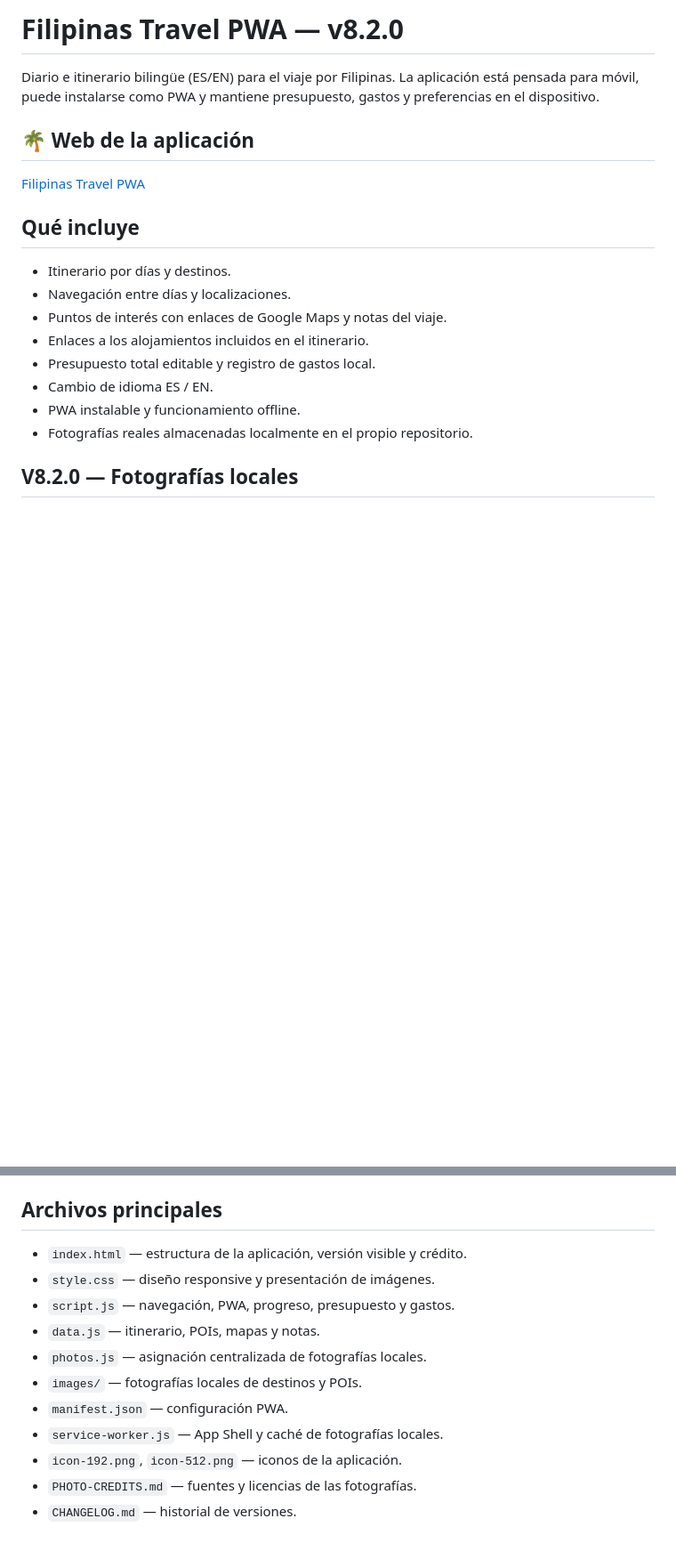
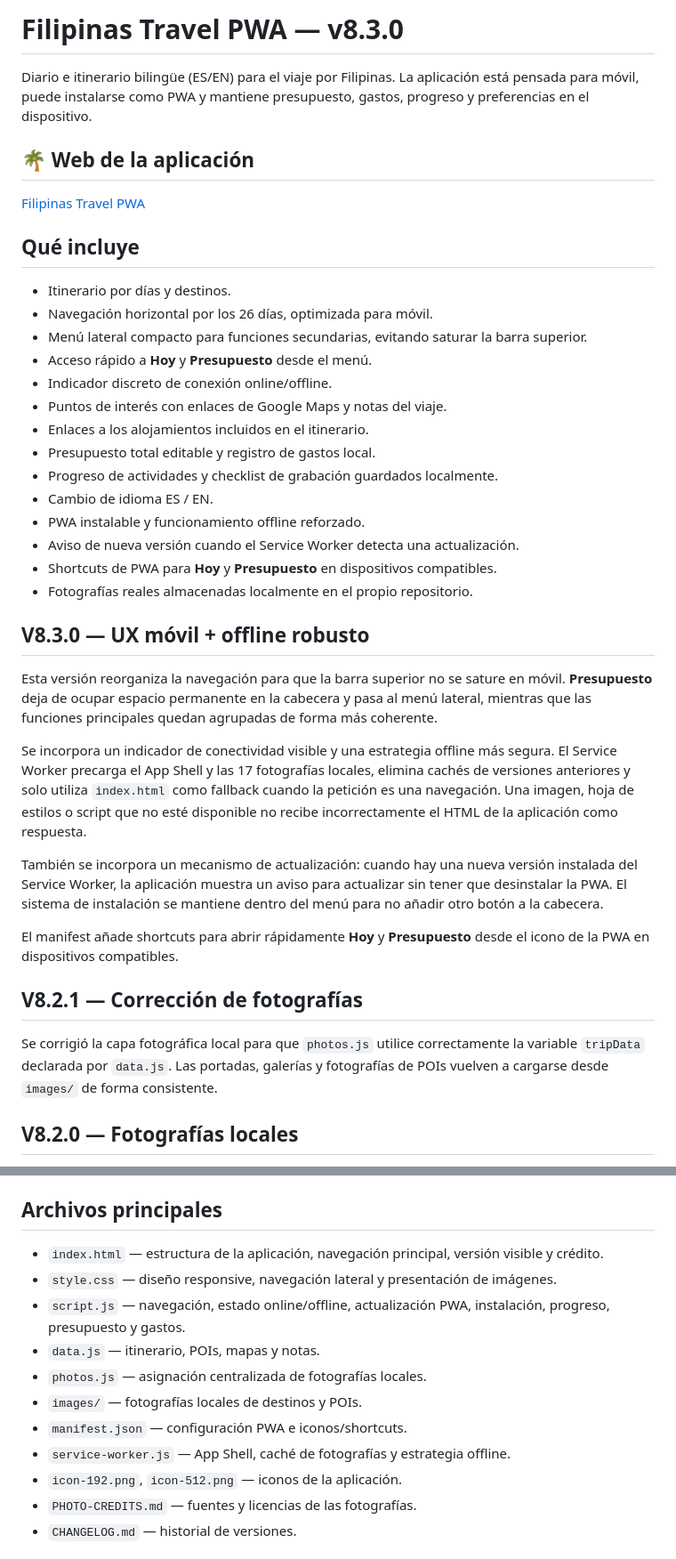
Before and after one commit to NachHR/Filipinas, a Markdown page: README.md, 2 parts joined by grey strips. Shown at 89% size. GitHub-like rendering; blank space fills up the shorter version.

Commit message:
docs: update README for v8.3

```diff
--- a/README.md
+++ b/README.md
@@ -1,6 +1,6 @@
-# Filipinas Travel PWA — v8.2.0
+# Filipinas Travel PWA — v8.3.0
 
-Diario e itinerario bilingüe (ES/EN) para el viaje por Filipinas. La aplicación está pensada para móvil, puede instalarse como PWA y mantiene presupuesto, gastos y preferencias en el dispositivo.
+Diario e itinerario bilingüe (ES/EN) para el viaje por Filipinas. La aplicación está pensada para móvil, puede instalarse como PWA y mantiene presupuesto, gastos, progreso y preferencias en el dispositivo.
 
 ## 🌴 Web de la aplicación
 
@@ -8,13 +8,33 @@ Diario e itinerario bilingüe (ES/EN) para el viaje por Filipinas. La aplicació
 
 ## Qué incluye
 - Itinerario por días y destinos.
-- Navegación entre días y localizaciones.
+- Navegación horizontal por los 26 días, optimizada para móvil.
+- Menú lateral compacto para funciones secundarias, evitando saturar la barra superior.
+- Acceso rápido a **Hoy** y **Presupuesto** desde el menú.
+- Indicador discreto de conexión online/offline.
 - Puntos de interés con enlaces de Google Maps y notas del viaje.
 - Enlaces a los alojamientos incluidos en el itinerario.
 - Presupuesto total editable y registro de gastos local.
+- Progreso de actividades y checklist de grabación guardados localmente.
 - Cambio de idioma ES / EN.
-- PWA instalable y funcionamiento offline.
+- PWA instalable y funcionamiento offline reforzado.
+- Aviso de nueva versión cuando el Service Worker detecta una actualización.
+- Shortcuts de PWA para **Hoy** y **Presupuesto** en dispositivos compatibles.
 - Fotografías reales almacenadas localmente en el propio repositorio.
+
+## V8.3.0 — UX móvil + offline robusto
+
+Esta versión reorganiza la navegación para que la barra superior no se sature en móvil. **Presupuesto** deja de ocupar espacio permanente en la cabecera y pasa al menú lateral, mientras que las funciones principales quedan agrupadas de forma más coherente.
+
+Se incorpora un indicador de conectividad visible y una estrategia offline más segura. El Service Worker precarga el App Shell y las 17 fotografías locales, elimina cachés de versiones anteriores y solo utiliza `index.html` como fallback cuando la petición es una navegación. Una imagen, hoja de estilos o script que no esté disponible no recibe incorrectamente el HTML de la aplicación como respuesta.
+
+También se incorpora un mecanismo de actualización: cuando hay una nueva versión instalada del Service Worker, la aplicación muestra un aviso para actualizar sin tener que desinstalar la PWA. El sistema de instalación se mantiene dentro del menú para no añadir otro botón a la cabecera.
+
+El manifest añade shortcuts para abrir rápidamente **Hoy** y **Presupuesto** desde el icono de la PWA en dispositivos compatibles.
+
+## V8.2.1 — Corrección de fotografías
+
+Se corrigió la capa fotográfica local para que `photos.js` utilice correctamente la variable `tripData` declarada por `data.js`. Las portadas, galerías y fotografías de POIs vuelven a cargarse desde `images/` de forma consistente.
 
 ## V8.2.0 — Fotografías locales
 
@@ -25,14 +45,14 @@ El Service Worker precarga las fotografías locales junto con el resto del App S
 También se ha eliminado la antigua capa `photos-v8.1.js` y cualquier dependencia del antiguo `assets.js`.
 
 ## Archivos principales
-- `index.html` — estructura de la aplicación, versión visible y crédito.
-- `style.css` — diseño responsive y presentación de imágenes.
-- `script.js` — navegación, PWA, progreso, presupuesto y gastos.
+- `index.html` — estructura de la aplicación, navegación principal, versión visible y crédito.
+- `style.css` — diseño responsive, navegación lateral y presentación de imágenes.
+- `script.js` — navegación, estado online/offline, actualización PWA, instalación, progreso, presupuesto y gastos.
 - `data.js` — itinerario, POIs, mapas y notas.
 - `photos.js` — asignación centralizada de fotografías locales.
 - `images/` — fotografías locales de destinos y POIs.
-- `manifest.json` — configuración PWA.
-- `service-worker.js` — App Shell y caché de fotografías locales.
+- `manifest.json` — configuración PWA e iconos/shortcuts.
+- `service-worker.js` — App Shell, caché de fotografías y estrategia offline.
 - `icon-192.png`, `icon-512.png` — iconos de la aplicación.
 - `PHOTO-CREDITS.md` — fuentes y licencias de las fotografías.
 - `CHANGELOG.md` — historial de versiones.
```
Also changed, not shown: other parts of README.md (+10 -3 lines).
